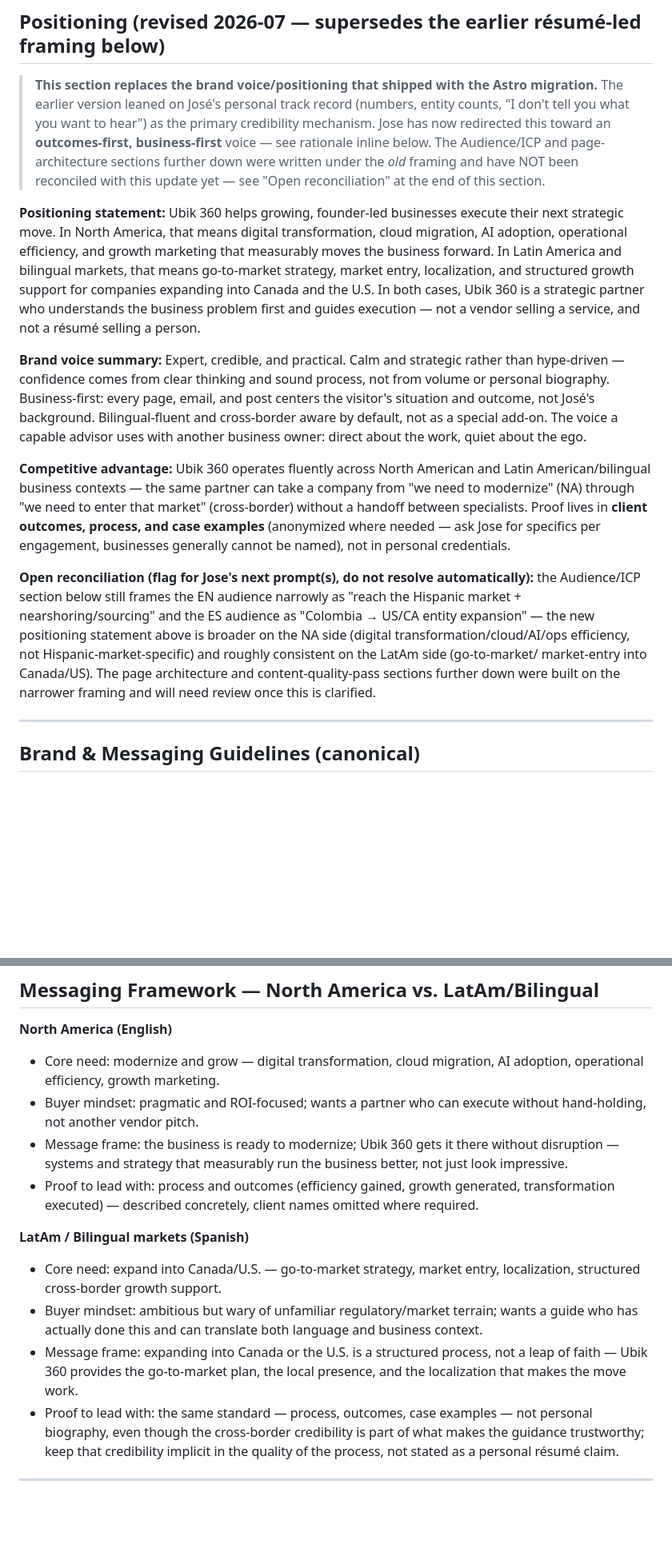
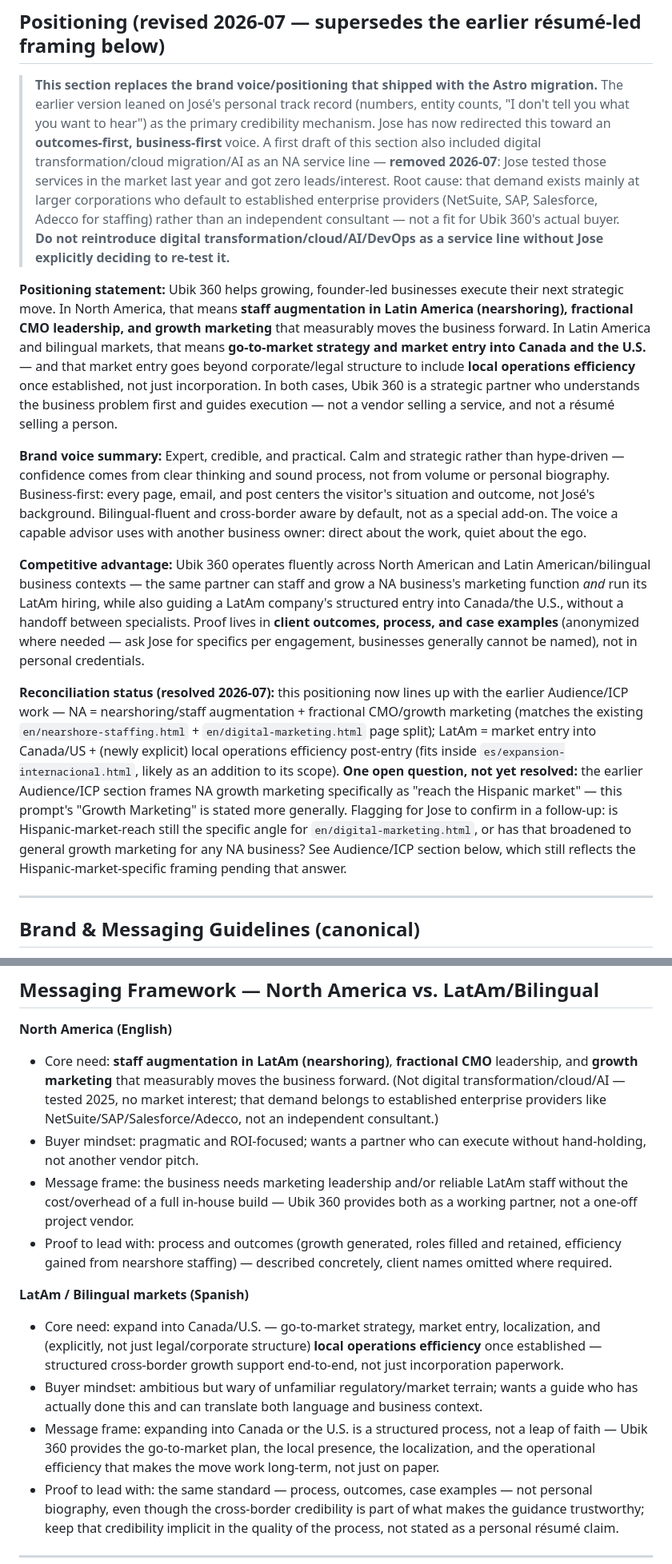
Before and after one commit to ubik360cloud/ubik360website, a Markdown page: MARKETING.md, 2 parts joined by grey strips. Shown at 80% size. Rendered like a GitHub page; blank space fills up the shorter version.

Commit message:
MARKETING.md: drop digital transformation/cloud/AI, confirm NA = staffing+CMO+growth marketing
Jose tested digital transformation/cloud/AI/DevOps as an NA service
line in 2025 and got zero leads -- that demand goes to established
enterprise providers (NetSuite, SAP, Salesforce, Adecco), not an
independent consultant. Removed. NA positioning is now: staff
augmentation in LatAm (nearshoring), fractional CMO, growth marketing
-- which reconciles cleanly with the existing page split
(nearshore-staffing.html + digital-marketing.html). LatAm side gains
an explicit "local operations efficiency" angle alongside market entry
(not just corporate/legal structure). Flags one still-open question:
whether NA growth marketing keeps the earlier Hispanic-market-specific
framing or is now general.

```diff
--- a/MARKETING.md
+++ b/MARKETING.md
@@ -13,18 +13,23 @@
 > **This section replaces the brand voice/positioning that shipped with the Astro migration.**
 > The earlier version leaned on José's personal track record (numbers, entity counts, "I don't
 > tell you what you want to hear") as the primary credibility mechanism. Jose has now redirected
-> this toward an **outcomes-first, business-first** voice — see rationale inline below. The
-> Audience/ICP and page-architecture sections further down were written under the *old* framing
-> and have NOT been reconciled with this update yet — see "Open reconciliation" at the end of
-> this section.
+> this toward an **outcomes-first, business-first** voice. A first draft of this section also
+> included digital transformation/cloud migration/AI as an NA service line — **removed 2026-07**:
+> Jose tested those services in the market last year and got zero leads/interest. Root cause:
+> that demand exists mainly at larger corporations who default to established enterprise
+> providers (NetSuite, SAP, Salesforce, Adecco for staffing) rather than an independent
+> consultant — not a fit for Ubik 360's actual buyer. **Do not reintroduce digital
+> transformation/cloud/AI/DevOps as a service line without Jose explicitly deciding to re-test
+> it.**
 
 **Positioning statement:** Ubik 360 helps growing, founder-led businesses execute their next
-strategic move. In North America, that means digital transformation, cloud migration, AI
-adoption, operational efficiency, and growth marketing that measurably moves the business
-forward. In Latin America and bilingual markets, that means go-to-market strategy, market entry,
-localization, and structured growth support for companies expanding into Canada and the U.S. In
-both cases, Ubik 360 is a strategic partner who understands the business problem first and
-guides execution — not a vendor selling a service, and not a résumé selling a person.
+strategic move. In North America, that means **staff augmentation in Latin America (nearshoring),
+fractional CMO leadership, and growth marketing** that measurably moves the business forward. In
+Latin America and bilingual markets, that means **go-to-market strategy and market entry into
+Canada and the U.S.** — and that market entry goes beyond corporate/legal structure to include
+**local operations efficiency** once established, not just incorporation. In both cases, Ubik 360
+is a strategic partner who understands the business problem first and guides execution — not a
+vendor selling a service, and not a résumé selling a person.
 
 **Brand voice summary:** Expert, credible, and practical. Calm and strategic rather than
 hype-driven — confidence comes from clear thinking and sound process, not from volume or
@@ -34,19 +39,23 @@ special add-on. The voice a capable advisor uses with another business owner: di
 work, quiet about the ego.
 
 **Competitive advantage:** Ubik 360 operates fluently across North American and Latin
-American/bilingual business contexts — the same partner can take a company from "we need to
-modernize" (NA) through "we need to enter that market" (cross-border) without a handoff between
-specialists. Proof lives in **client outcomes, process, and case examples** (anonymized where
-needed — ask Jose for specifics per engagement, businesses generally cannot be named), not in
-personal credentials.
+American/bilingual business contexts — the same partner can staff and grow a NA business's
+marketing function *and* run its LatAm hiring, while also guiding a LatAm company's structured
+entry into Canada/the U.S., without a handoff between specialists. Proof lives in **client
+outcomes, process, and case examples** (anonymized where needed — ask Jose for specifics per
+engagement, businesses generally cannot be named), not in personal credentials.
 
-**Open reconciliation (flag for Jose's next prompt(s), do not resolve automatically):** the
-Audience/ICP section below still frames the EN audience narrowly as "reach the Hispanic market +
-nearshoring/sourcing" and the ES audience as "Colombia → US/CA entity expansion" — the new
-positioning statement above is broader on the NA side (digital transformation/cloud/AI/ops
-efficiency, not Hispanic-market-specific) and roughly consistent on the LatAm side (go-to-market/
-market-entry into Canada/US). The page architecture and content-quality-pass sections further
-down were built on the narrower framing and will need review once this is clarified.
+**Reconciliation status (resolved 2026-07):** this positioning now lines up with the earlier
+Audience/ICP work — NA = nearshoring/staff augmentation + fractional CMO/growth marketing
+(matches the existing `en/nearshore-staffing.html` + `en/digital-marketing.html` page split);
+LatAm = market entry into Canada/US + (newly explicit) local operations efficiency post-entry
+(fits inside `es/expansion-internacional.html`, likely as an addition to its scope). **One open
+question, not yet resolved:** the earlier Audience/ICP section frames NA growth marketing
+specifically as "reach the Hispanic market" — this prompt's "Growth Marketing" is stated more
+generally. Flagging for Jose to confirm in a follow-up: is Hispanic-market-reach still the
+specific angle for `en/digital-marketing.html`, or has that broadened to general growth
+marketing for any NA business? See Audience/ICP section below, which still reflects the
+Hispanic-market-specific framing pending that answer.
 
 ---
 
@@ -100,23 +109,29 @@ bilingual-fluent.
 ## Messaging Framework — North America vs. LatAm/Bilingual
 
 **North America (English)**
-- Core need: modernize and grow — digital transformation, cloud migration, AI adoption,
-  operational efficiency, growth marketing.
+- Core need: **staff augmentation in LatAm (nearshoring)**, **fractional CMO** leadership, and
+  **growth marketing** that measurably moves the business forward. (Not digital
+  transformation/cloud/AI — tested 2025, no market interest; that demand belongs to established
+  enterprise providers like NetSuite/SAP/Salesforce/Adecco, not an independent consultant.)
 - Buyer mindset: pragmatic and ROI-focused; wants a partner who can execute without hand-holding,
   not another vendor pitch.
-- Message frame: the business is ready to modernize; Ubik 360 gets it there without disruption —
-  systems and strategy that measurably run the business better, not just look impressive.
-- Proof to lead with: process and outcomes (efficiency gained, growth generated, transformation
-  executed) — described concretely, client names omitted where required.
+- Message frame: the business needs marketing leadership and/or reliable LatAm staff without the
+  cost/overhead of a full in-house build — Ubik 360 provides both as a working partner, not a
+  one-off project vendor.
+- Proof to lead with: process and outcomes (growth generated, roles filled and retained,
+  efficiency gained from nearshore staffing) — described concretely, client names omitted where
+  required.
 
 **LatAm / Bilingual markets (Spanish)**
-- Core need: expand into Canada/U.S. — go-to-market strategy, market entry, localization,
-  structured cross-border growth support.
+- Core need: expand into Canada/U.S. — go-to-market strategy, market entry, localization, and
+  (explicitly, not just legal/corporate structure) **local operations efficiency** once
+  established — structured cross-border growth support end-to-end, not just incorporation
+  paperwork.
 - Buyer mindset: ambitious but wary of unfamiliar regulatory/market terrain; wants a guide who
   has actually done this and can translate both language and business context.
 - Message frame: expanding into Canada or the U.S. is a structured process, not a leap of faith —
-  Ubik 360 provides the go-to-market plan, the local presence, and the localization that makes
-  the move work.
+  Ubik 360 provides the go-to-market plan, the local presence, the localization, and the
+  operational efficiency that makes the move work long-term, not just on paper.
 - Proof to lead with: the same standard — process, outcomes, case examples — not personal
   biography, even though the cross-border credibility is part of what makes the guidance
   trustworthy; keep that credibility implicit in the quality of the process, not stated as a
```
